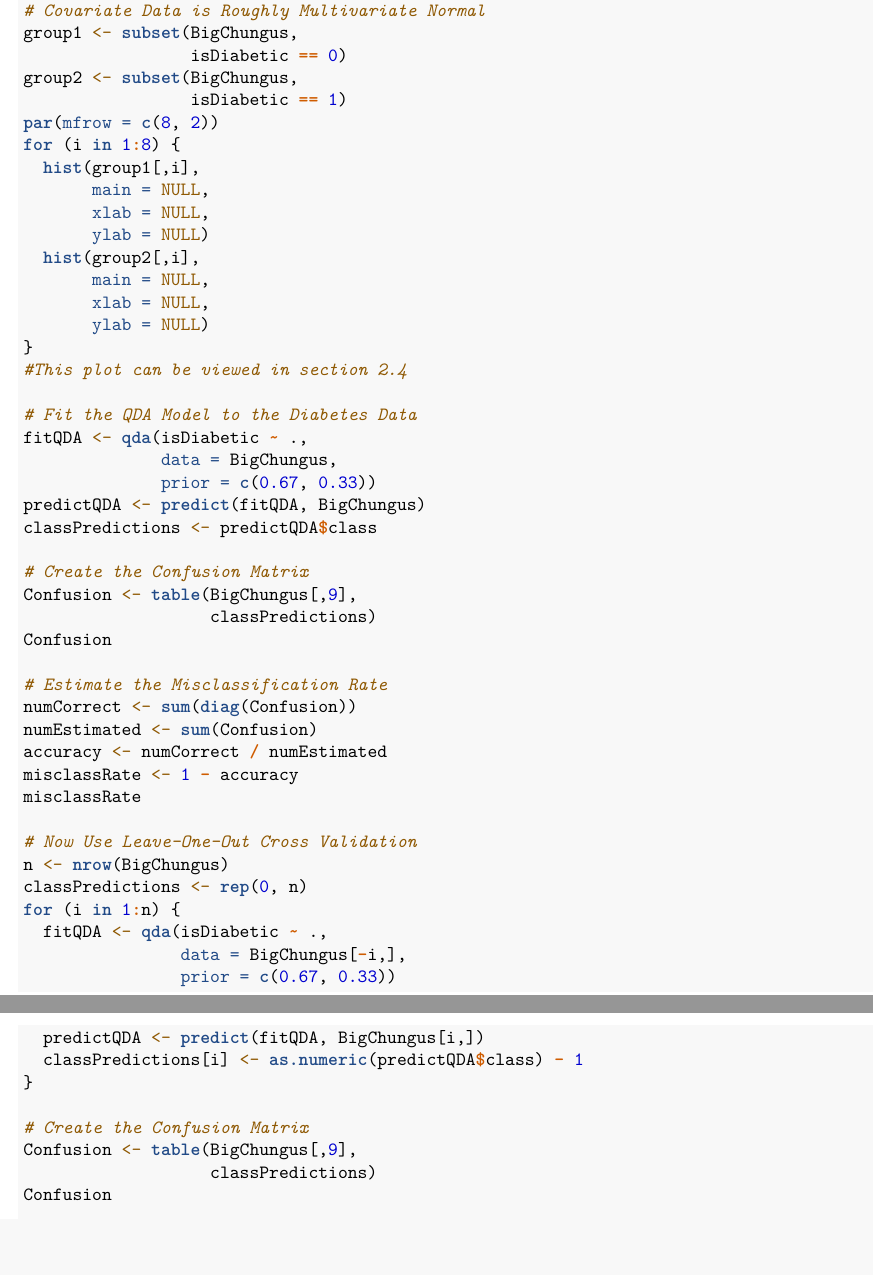
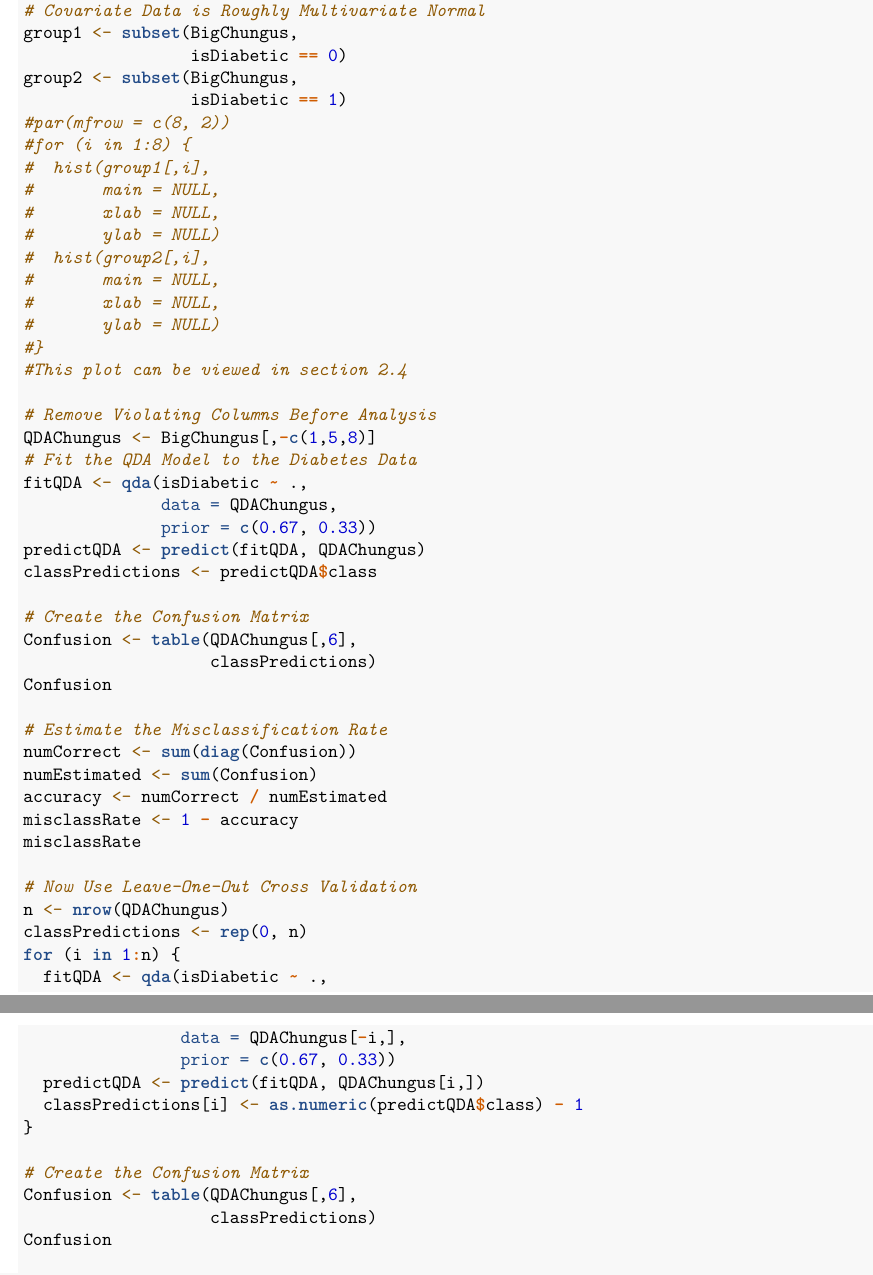
Before and after one commit to dykstal/MATH437, an R Markdown document (FinalReport/FinalReportMATH437.Rmd): two parts of pages 10 and 11 of 17, joined at a grey line, cut so that both start at the same text. Rendered offline with R 4.5, knitr and Pandoc, then LaTeX, with nearby package versions.

Commit message:
QDA revision

```diff
--- a/FinalReport/FinalReportMATH437.Rmd
+++ b/FinalReport/FinalReportMATH437.Rmd
@@ -372,6 +387,3 @@ group1 <- subset(BigChungus,
                  isDiabetic == 0)
 group2 <- subset(BigChungus,
                  isDiabetic == 1)
-par(mfrow = c(8, 2))
-for (i in 1:8) {
-  hist(group1[,i],
@@ -382,4 +390,3 @@ for (i in 1:8) {
-       main = NULL,
-       xlab = NULL,
-       ylab = NULL)
-}
+#par(mfrow = c(8, 2))
+#for (i in 1:8) {
+#  hist(group1[,i],
@@ -386,14 +397,20 @@ for (i in 1:8) {
+#       main = NULL,
+#       xlab = NULL,
+#       ylab = NULL)
+#}
 #This plot can be viewed in section 2.4
 
+# Remove Violating Columns Before Analysis
+QDAChungus <- BigChungus[,-c(1,5,8)]
 # Fit the QDA Model to the Diabetes Data
 fitQDA <- qda(isDiabetic ~ .,
-              data = BigChungus,
+              data = QDAChungus,
               prior = c(0.67, 0.33))
-predictQDA <- predict(fitQDA, BigChungus)
+predictQDA <- predict(fitQDA, QDAChungus)
 classPredictions <- predictQDA$class
 
 # Create the Confusion Matrix
-Confusion <- table(BigChungus[,9],
+Confusion <- table(QDAChungus[,6],
                    classPredictions)
 Confusion
 
@@ -405,18 +422,18 @@ misclassRate <- 1 - accuracy
 misclassRate
 
 # Now Use Leave-One-Out Cross Validation
-n <- nrow(BigChungus)
+n <- nrow(QDAChungus)
 classPredictions <- rep(0, n)
 for (i in 1:n) {
   fitQDA <- qda(isDiabetic ~ .,
-                data = BigChungus[-i,],
+                data = QDAChungus[-i,],
                 prior = c(0.67, 0.33))
-  predictQDA <- predict(fitQDA, BigChungus[i,])
+  predictQDA <- predict(fitQDA, QDAChungus[i,])
   classPredictions[i] <- as.numeric(predictQDA$class) - 1
 }
 
 # Create the Confusion Matrix
-Confusion <- table(BigChungus[,9],
+Confusion <- table(QDAChungus[,6],
                    classPredictions)
 Confusion
 
```
Also changed, not shown: FinalReport/FinalReportMATH437.Rmd (23 more changed lines).
